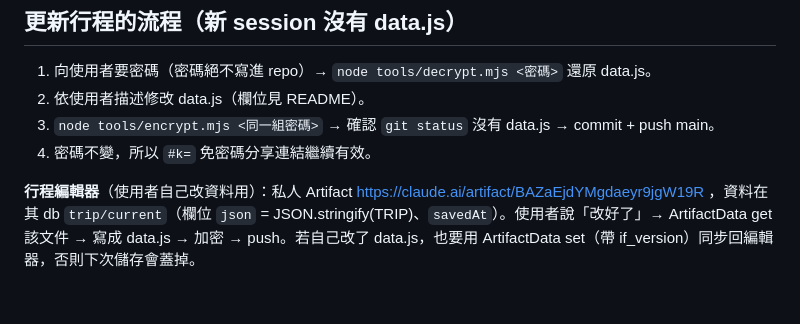
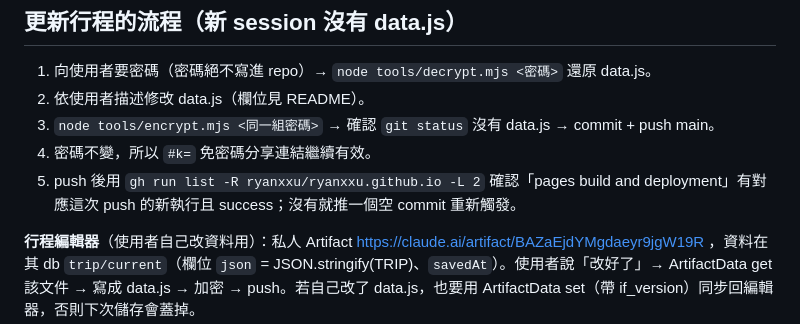
Before and after one commit to ryanxxu/ryanxxu.github.io, a Markdown page: CLAUDE.md, the part around the change. Drawn GitHub-style; blank space fills up the shorter version.

Commit message:
Document deployment check after push
Co-Authored-By: Claude Opus 5.5 <noreply@anthropic.com>
Claude-Session: https://claude.ai/code/session_01XoZQpv6fx1pGbdPpMmkS45

```diff
--- a/CLAUDE.md
+++ b/CLAUDE.md
@@ -19,6 +19,7 @@ tools/decrypt.mjs                  node tools/decrypt.mjs <密碼> [folder]（
 2. 依使用者描述修改 data.js（欄位見 README）。
 3. `node tools/encrypt.mjs <同一組密碼>` → 確認 `git status` 沒有 data.js → commit + push main。
 4. 密碼不變，所以 `#k=` 免密碼分享連結繼續有效。
+5. push 後用 `gh run list -R ryanxxu/ryanxxu.github.io -L 2` 確認「pages build and deployment」有對應這次 push 的新執行且 success；沒有就推一個空 commit 重新觸發。
 
 **行程編輯器**（使用者自己改資料用）：私人 Artifact https://claude.ai/artifact/BAZaEjdYMgdaeyr9jgW19R ，資料在其 db `trip/current`（欄位 `json` = JSON.stringify(TRIP)、`savedAt`）。使用者說「改好了」→ ArtifactData get 該文件 → 寫成 data.js → 加密 → push。若自己改了 data.js，也要用 ArtifactData set（帶 if_version）同步回編輯器，否則下次儲存會蓋掉。
 - 入口頁北海道卡片連到 `travel/`（第二層），不直接進行程頁。
```
